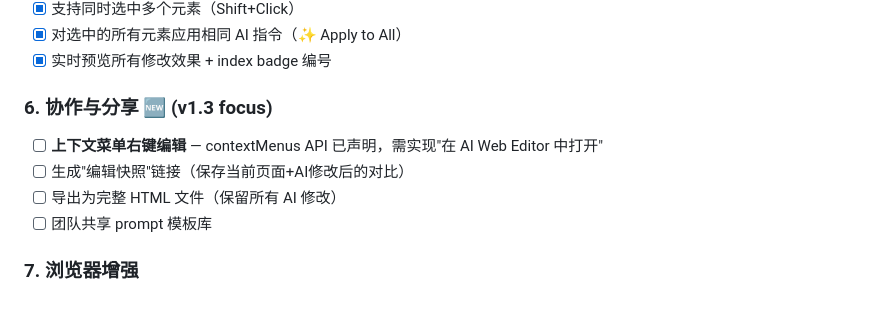
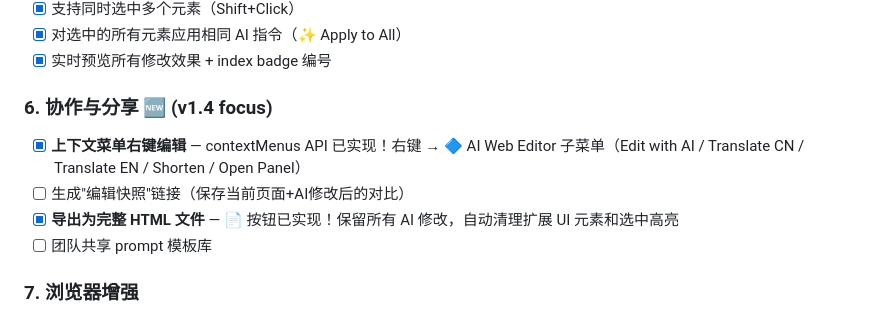
Before and after one commit to hanchenglong001/AI_Web_Editor, a Markdown page: TODO.md, the part around the change. GitHub-like rendering.

Commit message:
docs: update TODO.md — mark context menu + full page export as done

```diff
--- a/TODO.md
+++ b/TODO.md
@@ -32,10 +32,10 @@
 - [x] 对选中的所有元素应用相同 AI 指令（✨ Apply to All）
 - [x] 实时预览所有修改效果 + index badge 编号
 
-### 6. 协作与分享 🆕 (v1.3 focus)
-- [ ] **上下文菜单右键编辑** — contextMenus API 已声明，需实现"在 AI Web Editor 中打开"
+### 6. 协作与分享 🆕 (v1.4 focus)
+- [x] **上下文菜单右键编辑** — contextMenus API 已实现！右键 → 🔷 AI Web Editor 子菜单（Edit with AI / Translate CN / Translate EN / Shorten / Open Panel）
 - [ ] 生成"编辑快照"链接（保存当前页面+AI修改后的对比）
-- [ ] 导出为完整 HTML 文件（保留所有 AI 修改）
+- [x] **导出为完整 HTML 文件** — 📄 按钮已实现！保留所有 AI 修改，自动清理扩展 UI 元素和选中高亮
 - [ ] 团队共享 prompt 模板库
 
 ### 7. 浏览器增强
```
